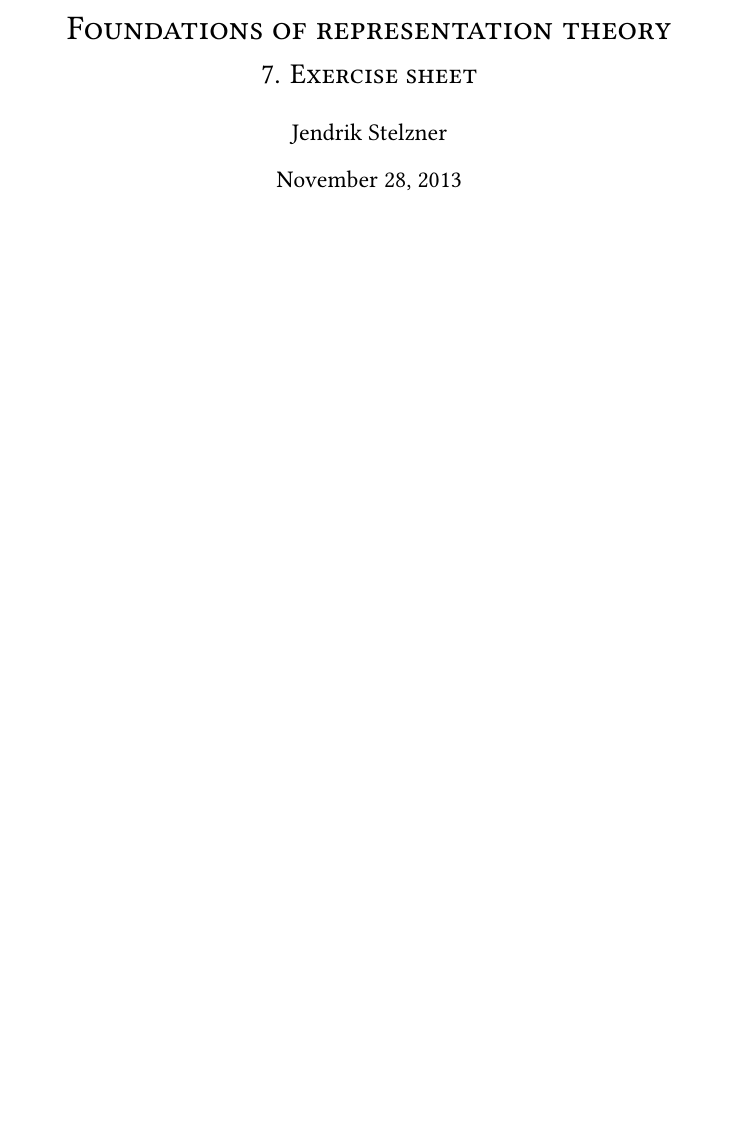
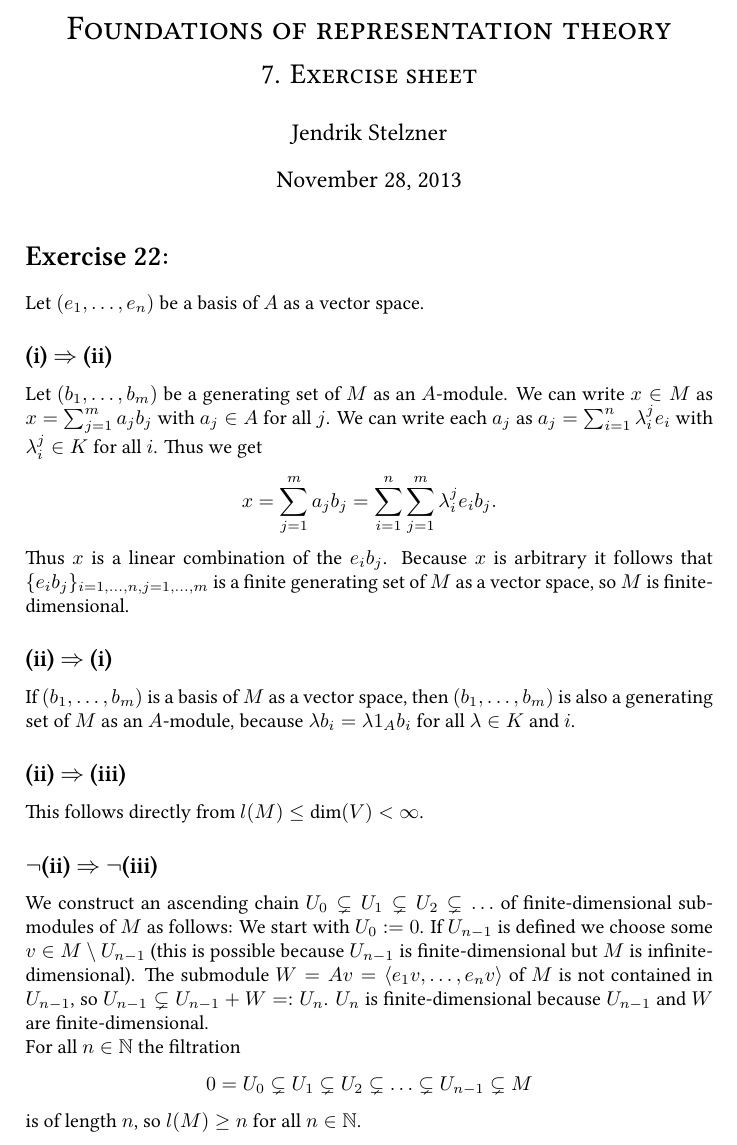
Before and after one commit to cionx/foundations-of-representation-theory-exercises-ws-13-14, a LaTeX document (sheet 7/DST 7.tex): part of the page, cut so that both start at the same text, the shorter picture padded with empty space. Compiled offline with XeLaTeX.

Commit message:
Blatt 7: Aufgabe 2 getippt.

```diff
--- a/sheet 7/DST 7.tex
+++ b/sheet 7/DST 7.tex
@@ -55,6 +55,35 @@
 
 
 
+\addtocounter{section}{1}
+\section{}
+Let $(e_1, \ldots, e_n)$ be a basis of $A$ as a vector space.
+
+
+\subsection*{(i) $\Rightarrow$ (ii)}
+Let $(b_1, \ldots, b_m)$ be a generating set of $M$ as an $A$-module. We can write $x \in M$ as $x = \sum_{j=1}^m a_j b_j$ with $a_j \in A$ for all $j$. We can write each $a_j$ as $a_j = \sum_{i=1}^n \lambda^j_i e_i$ with $\lambda^j_i \in K$ for all $i$. Thus we get
+\[
+ x = \sum_{j=1}^m a_j b_j =  \sum_{i=1}^n \sum_{j=1}^m \lambda^j_i e_i b_j.
+\]
+Thus $x$ is a linear combination of the $e_i b_j$. Because $x$ is arbitrary it follows that $\{e_i b_j\}_{i=1,\ldots,n, j=1,\ldots,m}$ is a finite generating set of $M$ as a vector space, so $M$ is finite-dimensional.
+
+
+\subsection*{(ii) $\Rightarrow$ (i)}
+If $(b_1, \ldots, b_m)$ is a basis of $M$ as a vector space, then $(b_1, \ldots, b_m)$ is also a generating set of $M$ as an $A$-module, because $\lambda b_i = \lambda 1_A b_i$ for all $\lambda \in K$ and $i$.
+
+
+\subsection*{(ii) $\Rightarrow$ (iii)}
+This follows directly from $l(M) \leq \dim(V) < \infty$.
+
+
+\subsection*{$\neg$(ii) $\Rightarrow$ $\neg$(iii)}
+We construct an ascending chain $U_0 \subsetneq U_1 \subsetneq U_2 \subsetneq \ldots$ of finite-dimensional submodules of $M$ as follows: We start with $U_0 := 0$. If $U_{n-1}$ is defined we choose some $v \in M \setminus U_{n-1}$ (this is possible because $U_{n-1}$ is finite-dimensional but $M$ is infinite-dimensional). The submodule $W = Av = \gen{e_1 v, \ldots, e_n v}$ of $M$ is not contained in $U_{n-1}$, so $U_{n-1} \subsetneq U_{n-1} + W =: U_n$. $U_n$ is finite-dimensional because $U_{n-1}$ and $W$ are finite-dimensional.
+
+For all $n \in \N$ the filtration
+\[
+ 0 = U_0 \subsetneq U_1 \subsetneq U_2 \subsetneq \ldots \subsetneq U_{n-1} \subsetneq M
+\]
+is of length $n$, so $l(M) \geq n$ for all $n \in \N$.
 
 
 
```
Also changed, not shown: sheet 7/DST 7.pdf.
